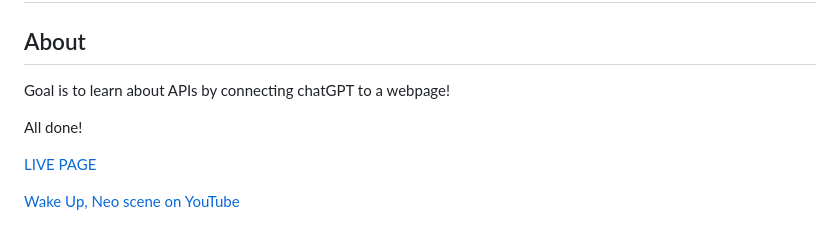
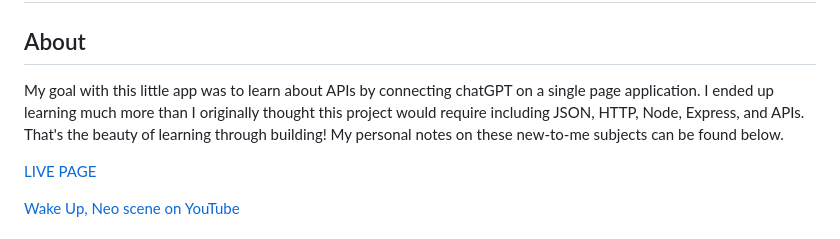
Before and after one commit to parktart/matrix-GPT, a Markdown page: README.md, the part around one of its changes. GitHub-like rendering.

```diff
--- a/README.md
+++ b/README.md
@@ -2,9 +2,7 @@
 
 ## About
 
-Goal is to learn about APIs by connecting chatGPT to a webpage!
-
-All done!
+My goal with this little app was to learn about APIs by connecting chatGPT on a single page application. I ended up learning much more than I originally thought this project would require including JSON, HTTP, Node, Express, and APIs. That's the beauty of learning through building! My personal notes on these new-to-me subjects can be found below.
 
 [LIVE PAGE](https://matrix-gpt-render.onrender.com/)
 
```
Also changed, not shown: other parts of README.md (+1 -1 lines).
